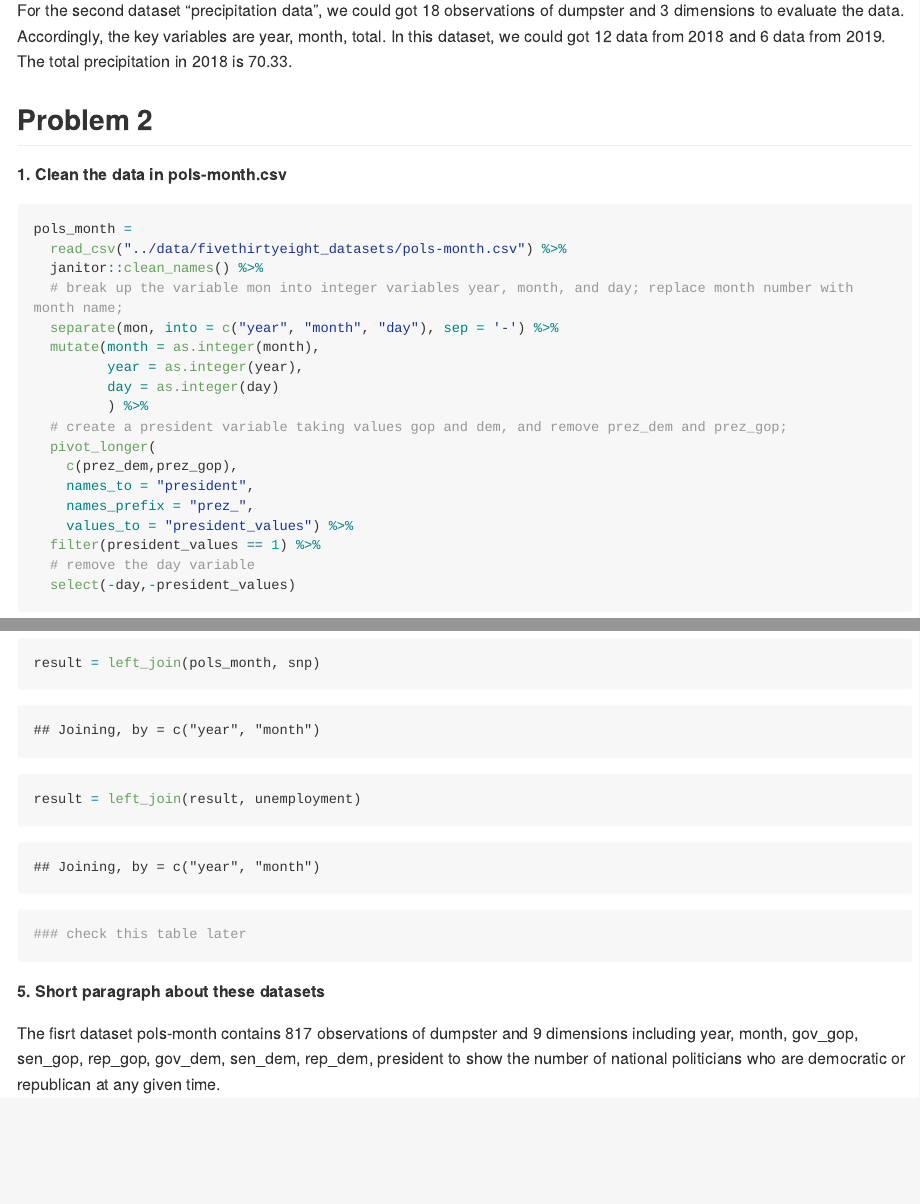
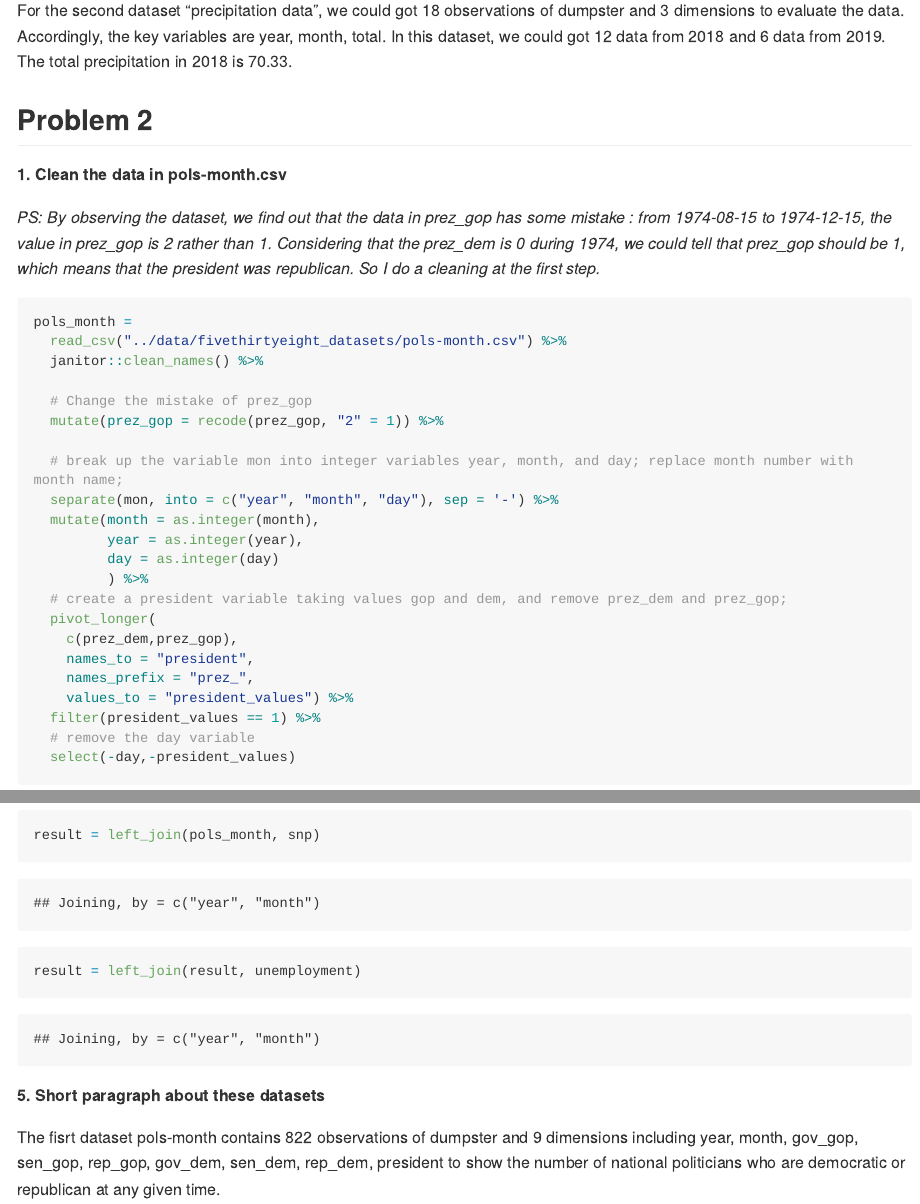
Before and after one commit to JING-LYU/p8105_hw2_jl6049, an R Markdown document (files/p8105_hw2_jl6049.Rmd): the page in a window 1100 px wide, from 1390 px down, and a second part further down, joined at a grey line. The pictures show the output file files/p8105_hw2_jl6049.md that the author committed with the source, drawn offline in the style of GitHub; long lines of code are wrapped.

Commit message:
final!!!!

````diff
--- a/files/p8105_hw2_jl6049.Rmd
+++ b/files/p8105_hw2_jl6049.Rmd
@@ -76,12 +76,14 @@ For the second dataset "precipitation data", we could got `r nrow(Pre_combine)`
 
 **1. Clean the data in pols-month.csv**
 
-PS: By observing the dataset, we find out that the data in prez_gop has some mistake : from 1974-08-15 to 1974-12-15, the value in prez_gop is 2 rather than 1. Considering that the prez_dem is 0 during 1974, we could tell that prez_gop should be 1, which means that the president was republican. So I do a cleaning at the first step.
+*PS: By observing the dataset, we find out that the data in prez_gop has some mistake : from 1974-08-15 to 1974-12-15, the value in prez_gop is 2 rather than 1. Considering that the prez_dem is 0 during 1974, we could tell that prez_gop should be 1, which means that the president was republican. So I do a cleaning at the first step.*
 
 ```{r message = FALSE}
 pols_month =
   read_csv("../data/fivethirtyeight_datasets/pols-month.csv") %>%
   janitor::clean_names() %>%
+
+  # Change the mistake of prez_gop
   mutate(prez_gop = recode(prez_gop, "2" = 1)) %>%
 
   # break up the variable mon into integer variables year, month, and day; replace month number with month name;
@@ -155,7 +157,6 @@ unemployment =
 result = left_join(pols_month, snp)
 result = left_join(result, unemployment)
 
-### check this table later
 ```
 
 **5. Short paragraph about these datasets**
````
Also changed, not shown: files/p8105_hw2_jl6049.md.
